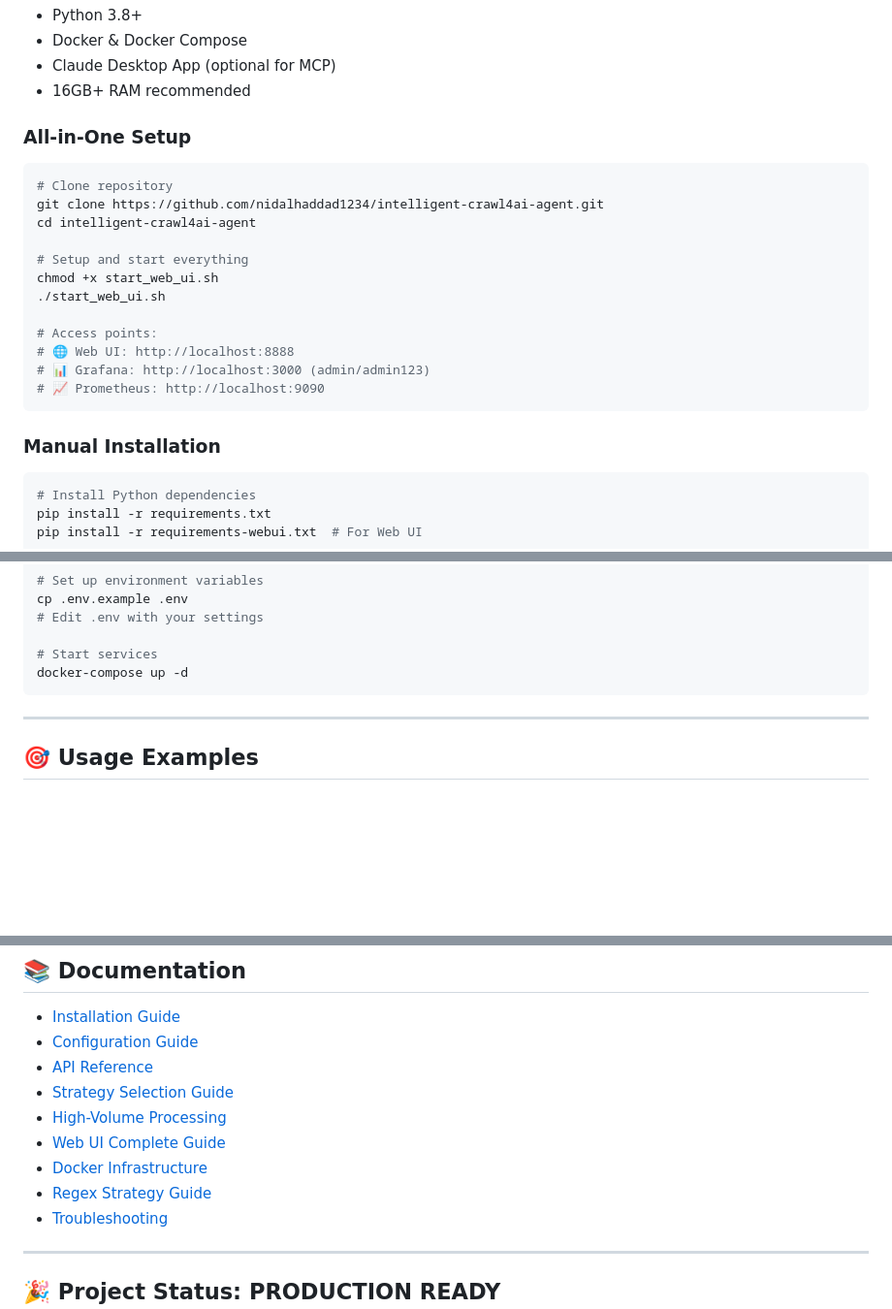
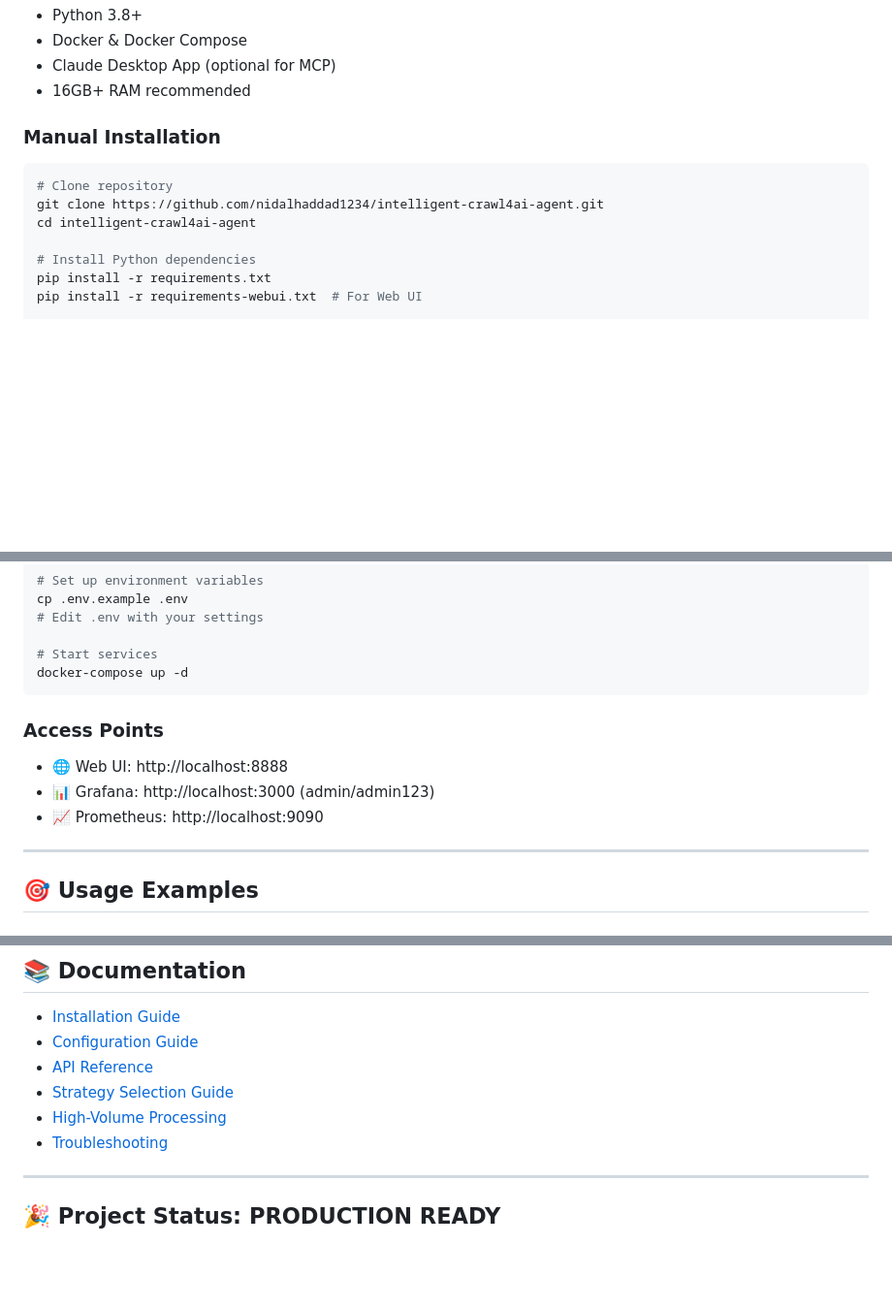
Before and after one commit to nidalhaddad1234/intelligent-crawl4ai-agent, a Markdown page: README.md, 3 parts joined by grey strips. Shown: that part at 97% size. Rendered like a GitHub page; blank space fills up the shorter version.

````diff
--- a/README.md
+++ b/README.md
@@ -180,24 +231,12 @@ Would you like me to show results or start a new job?"
 - Claude Desktop App (optional for MCP)
 - 16GB+ RAM recommended
 
-### All-in-One Setup
+### Manual Installation
 ```bash
 # Clone repository
 git clone https://github.com/nidalhaddad1234/intelligent-crawl4ai-agent.git
 cd intelligent-crawl4ai-agent
 
-# Setup and start everything
-chmod +x start_web_ui.sh
-./start_web_ui.sh
-
-# Access points:
-# 🌐 Web UI: http://localhost:8888
-# 📊 Grafana: http://localhost:3000 (admin/admin123)
-# 📈 Prometheus: http://localhost:9090
-```
-
-### Manual Installation
-```bash
 # Install Python dependencies
 pip install -r requirements.txt
 pip install -r requirements-webui.txt  # For Web UI
@@ -217,6 +256,11 @@ cp .env.example .env
 # Start services
 docker-compose up -d
 ```
+
+### Access Points
+- 🌐 Web UI: http://localhost:8888
+- 📊 Grafana: http://localhost:3000 (admin/admin123)
+- 📈 Prometheus: http://localhost:9090
 
 ---
 
@@ -530,9 +525,6 @@ docker-compose logs -f intelligent-agent
 - [API Reference](docs/api.md)
 - [Strategy Selection Guide](docs/strategies.md)
 - [High-Volume Processing](docs/high_volume.md)
-- [Web UI Complete Guide](WEB_UI_COMPLETE.md)
-- [Docker Infrastructure](DOCKER_INFRASTRUCTURE_COMPLETE.md)
-- [Regex Strategy Guide](REGEX_STRATEGY_COMPLETE.md)
 - [Troubleshooting](docs/troubleshooting.md)
 
 ---
````
Also changed, not shown: other parts of README.md (+56 -54 lines).
